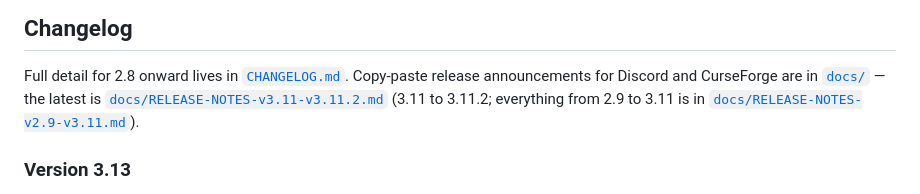
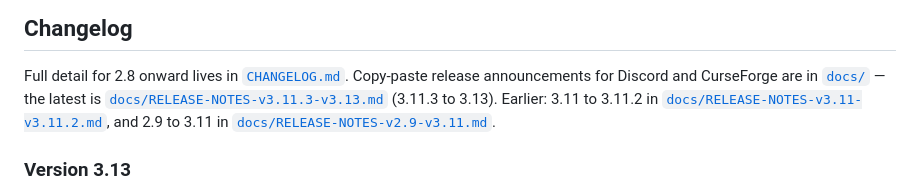
Before and after one commit to netwalker0099/watchingmachine, a Markdown page: README.md, the part around the change. Drawn GitHub-style.

Commit message:
Release notes for 3.11.3 through 3.13 (Discord and CurseForge)
Co-Authored-By: Claude Opus 5.5 <noreply@anthropic.com>
Claude-Session: https://claude.ai/code/session_01NuCAr92e8BgcntDQFCZrYQ

```diff
--- a/README.md
+++ b/README.md
@@ -448,9 +448,11 @@ opens the dashboard. Everything the addon does can be reached from it.
 Full detail for 2.8 onward lives in [`CHANGELOG.md`](CHANGELOG.md).
 Copy-paste release announcements for Discord and CurseForge are in
 [`docs/`](docs/) — the latest is
-[`docs/RELEASE-NOTES-v3.11-v3.11.2.md`](docs/RELEASE-NOTES-v3.11-v3.11.2.md)
-(3.11 to 3.11.2; everything from 2.9 to 3.11 is in
-[`docs/RELEASE-NOTES-v2.9-v3.11.md`](docs/RELEASE-NOTES-v2.9-v3.11.md)).
+[`docs/RELEASE-NOTES-v3.11.3-v3.13.md`](docs/RELEASE-NOTES-v3.11.3-v3.13.md)
+(3.11.3 to 3.13). Earlier: 3.11 to 3.11.2 in
+[`docs/RELEASE-NOTES-v3.11-v3.11.2.md`](docs/RELEASE-NOTES-v3.11-v3.11.2.md),
+and 2.9 to 3.11 in
+[`docs/RELEASE-NOTES-v2.9-v3.11.md`](docs/RELEASE-NOTES-v2.9-v3.11.md).
 
 ### Version 3.13
 - New **mage utility button** (class crest): mana gems, armors and food / water / table, each group highest level nearest the button, with spell tooltips
```
Also changed, not shown: docs/RELEASE-NOTES-v3.11.3-v3.13.md (added, +140 -0 lines).
